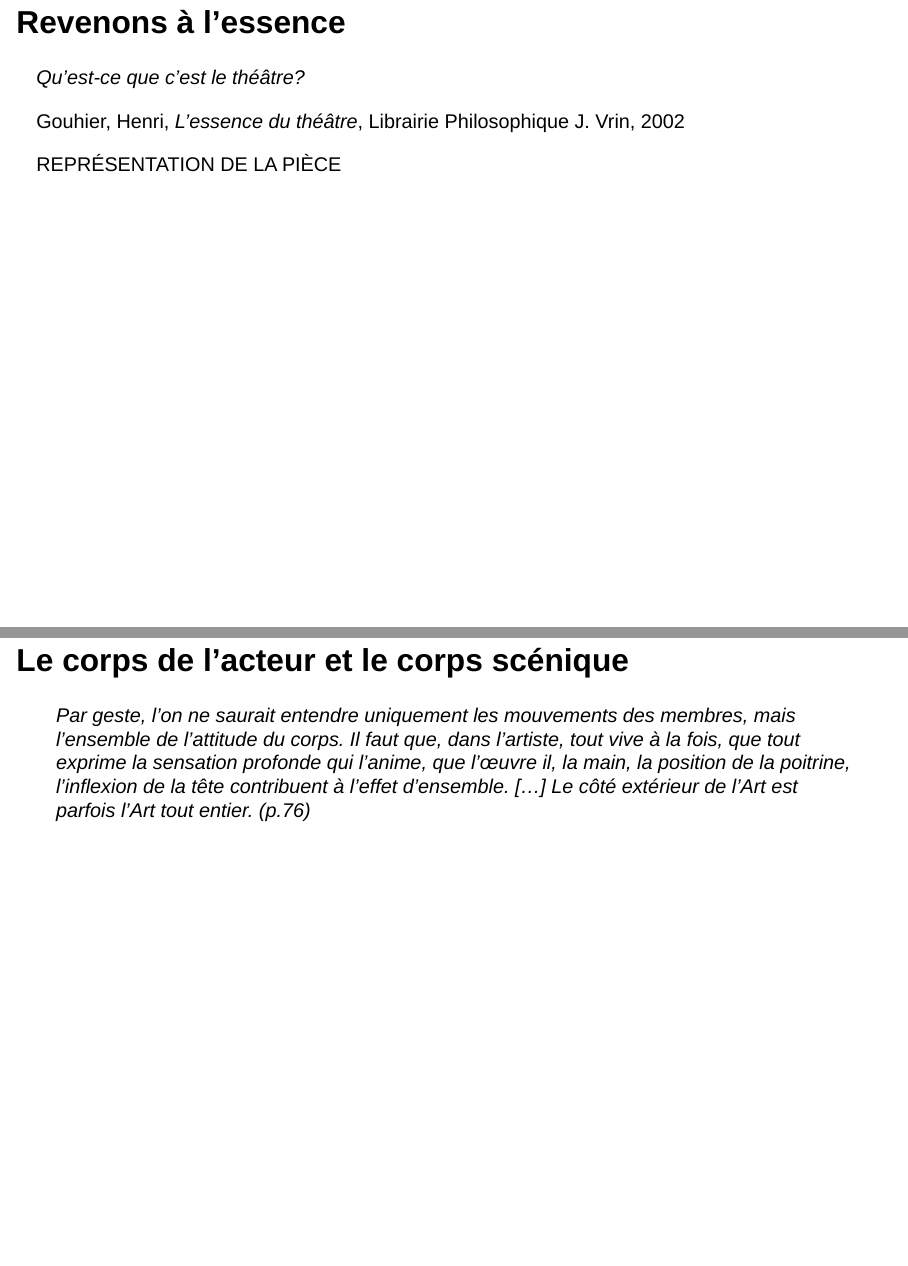
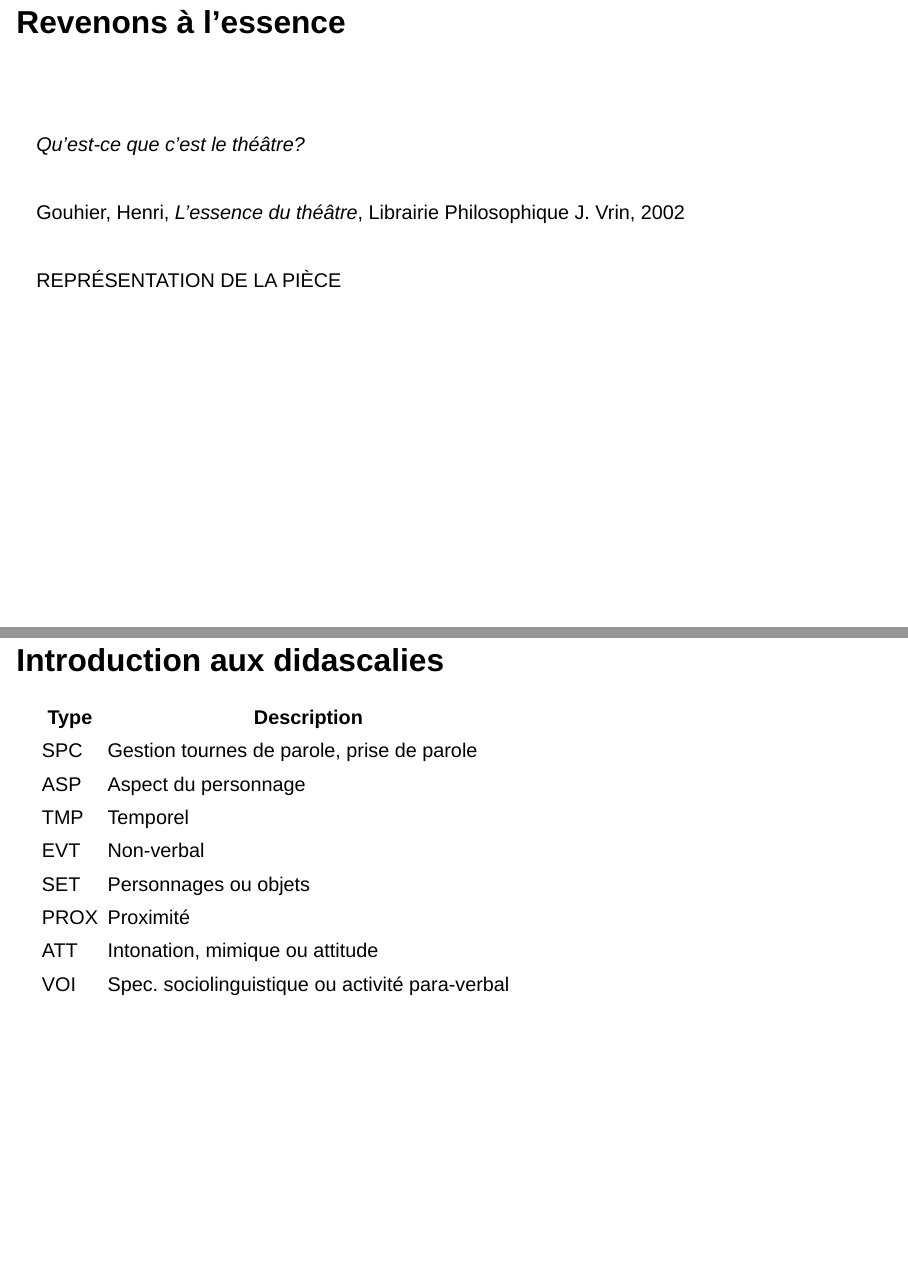
Before and after one commit to Fede-98S/FRA2261-A-H26, a Quarto document (slides/pres_jeu19.qmd): pages 11 and 20 of 20 before the commit and pages 11 and 22 of 22 after it, joined at a grey line. Rendered offline with R 4.5, knitr and Pandoc in place of Quarto, with nearby package versions; drawn as Slidy slides in place of the format the file asks for.

Commit message:
update_19

```diff
--- a/slides/pres_jeu19.qmd
+++ b/slides/pres_jeu19.qmd
@@ -162,13 +162,21 @@
 # Revenons à l'essence
 
 ## Revenons à l'essence
+<br/>
+<br/>
 
 _Qu'est-ce que c'est le théâtre?_
+<br/>
+<br/>
 
 Gouhier, Henri, _L’essence du théâtre_, Librairie Philosophique J. Vrin, 2002
+<br/>
+<br/>
 
-<span style="text-transform: uppercase; float: center;">Représentation de la pièce</span>
+<span class="centered" style="text-align: center; text-transform: uppercase; ">Représentation de la pièce</span>
 
 ## Revenons à l'essence
+<br/>
+<br/>
 
 _Qui est l'acteur?_
@@ -280,0 +310,10 @@
+| Type | Description |
+|---------------|-------------------|
+| SPC | Gestion tournes de parole, prise de parole |
+| ASP | Aspect du personnage |
+| TMP | Temporel |
+| EVT | Non-verbal |
+| SET | Personnages ou objets |
+| PROX | Proximité |
+| ATT | Intonation, mimique ou attitude |
+| VOI | Spec. sociolinguistique ou activité para-verbal |
--- a/slides/style_pres.css
+++ b/slides/style_pres.css
@@ -16,3 +16,112 @@
 b{
   margin-left: 20%;
 }
+
+#centered {
+    text-align: center;
+}
+
+*, ::after, ::before {
+  box-sizing: border-box;
+  font: .95em Menlo, monospaced;
+}
+
+.timeline-fixed {
+  width: 100%;
+  height: 550px;
+  overflow-x: auto;
+  overflow-y: hidden;
+  padding: 20px 0;
+  font-family: Arial, sans-serif;
+}
+
+.timeline {
+  display: inline-flex;
+  justify-content: flex-start;
+  height: 100px;
+  align-items: flex-start;
+  padding: 0 20px;
+  position: relative;
+  margin-bottom: 20px;
+  min-width: max-content;
+}
+
+
+.timeline::before {
+  content: '';
+  position: absolute;
+  top: 20px;
+  left: 0;
+  right: 0;
+  height: 2px;
+  background: linear-gradient(to right, #4facfe 0%, #00f2fe 100%);
+  z-index: 1;
+}
+
+.timeline-item {
+  position: relative;
+  min-width: 50px;
+  text-align: center;
+  cursor: pointer;
+  margin-right: 50px; /* Adjust as needed for dot spacing */
+}
+
+
+.timeline-dot {
+  width: 16px;
+  height: 16px;
+  background: white;
+  border-radius: 50%;
+  border: 4px solid #4facfe;
+  margin: 0 auto;
+  position: relative;
+  padding: 15px;
+  z-index: 2;
+}
+
+.timeline-date {
+  top: 40px;
+  margin-top: 15px;
+  font-weight: 600;
+  color: #4facfe;
+}
+
+.timeline-info {
+  width: 300px;
+  position: absolute;
+  left: 50%;
+  transform: translateX(-50%) translateY(10px);
+  top: 100px; /* Position below the dot and date */
+  transition: all 0.3s ease;
+  opacity: 0;
+  pointer-events: none;
+  z-index: 3;
+}
+
+.timeline-info p {
+  word-wrap: break-word; /* or overflow-wrap: break-word; */
+  overflow: hidden;
+}
+
+.timeline-item.active .timeline-info {
+  opacity: 1;
+  transform: translateX(-50%) translateY(0);
+}
+
+.timeline-item.active .timeline-dot {
+  background: #4facfe;
+  border-color: white;
+}
+
+/* For the first item, align info box to the right */
+.timeline-item:first-child .timeline-info {
+  left: 50%;
+  transform: translateX(0);
+}
+
+/* For the last item, align info box to the left */
+.timeline-item:last-child .timeline-info {
+  left: auto;
+  right: 50%;
+  transform: translateX(50%);
+}
```
Also changed, not shown: docs/search.json, slides/pres_jeu19.qmd (33 more changed lines), 2 other files.
